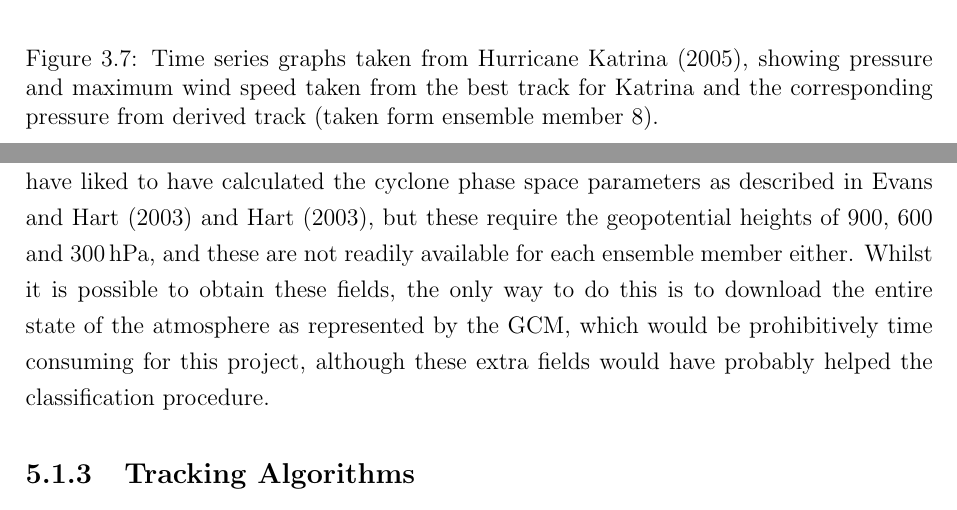
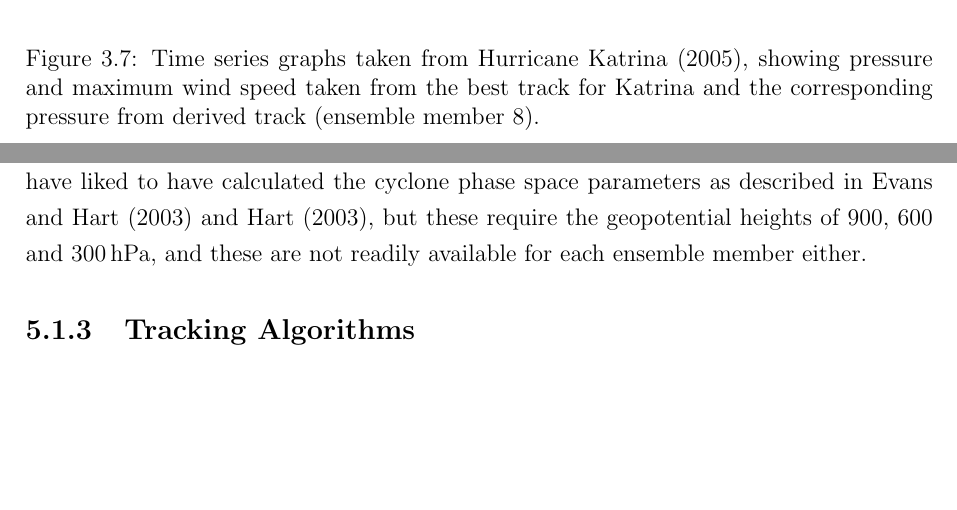
Before and after one commit to markmuetz/stormtracks_dissertation, a LaTeX thesis (dissertation.tex): two parts of pages 27 and 44 of 55, joined at a grey line, cut so that both start at the same text, the shorter picture padded with empty space. Compiled offline with pdfLaTeX.

Commit message:
Only 23 words over the limit.

```diff
--- a/dissertation.tex
+++ b/dissertation.tex
@@ -907,7 +910,7 @@ and the maximum wind speed.
     \vspace{-10pt}
     \caption{Time series graphs taken from Hurricane Katrina (2005), showing pressure and maximum
             wind speed taken from the best track for Katrina and the corresponding pressure from derived
-            track (taken form ensemble member 8). }
+            track (ensemble member 8). }
     \label{fig:katrina_best_derived_comparison}
     \vspace{-10pt}
 \end{figure}
@@ -1493,10 +1496,13 @@ which are used to calculate temperature anomalies \parencite{bengtsson1995hurric
 yoshimura2006influence}. I would also have liked to have calculated the cyclone phase space
 parameters as described in \textcite{evans2003objective, hart2003cyclone}, but these require the
 geopotential heights of \SI{900}{}, \SI{600}{} and \SI{300}{hPa}, and these are not readily
-available for each ensemble member either.  Whilst it is possible to obtain these fields, the only
-way to do this is to download the entire state of the atmosphere as represented by the GCM, which
-would be prohibitively time consuming for this project, although these extra fields would have
-probably helped the classification procedure.
+available for each ensemble member either.
+
+% CULLED!
+% Whilst it is possible to obtain these fields, the only
+% way to do this is to download the entire state of the atmosphere as represented by the GCM, which
+% would be prohibitively time consuming for this project, although these extra fields would have
+% probably helped the classification procedure.
 
 % CULLED:, although the geopotential heights of \SI{1000}{}, \SI{500}{} and \SI{200}{hPa} are.
 
```
Also changed, not shown: dissertation.tex (9 more changed lines).
